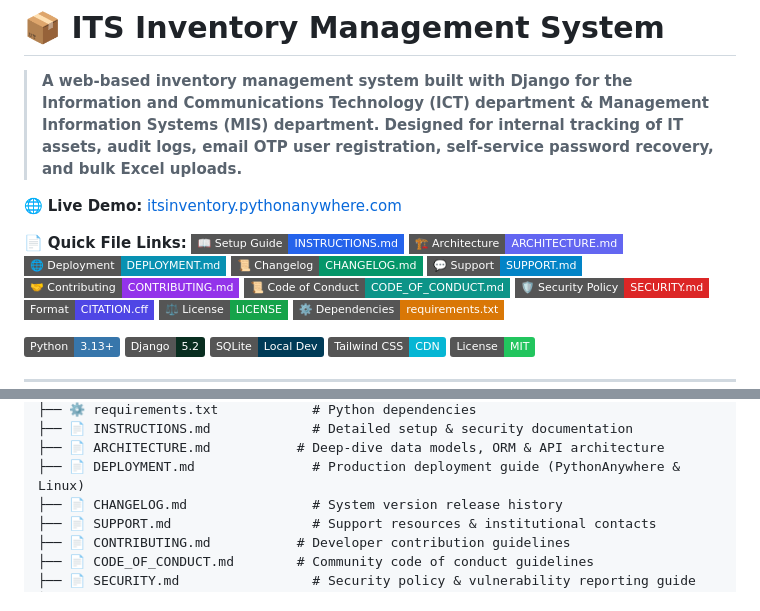
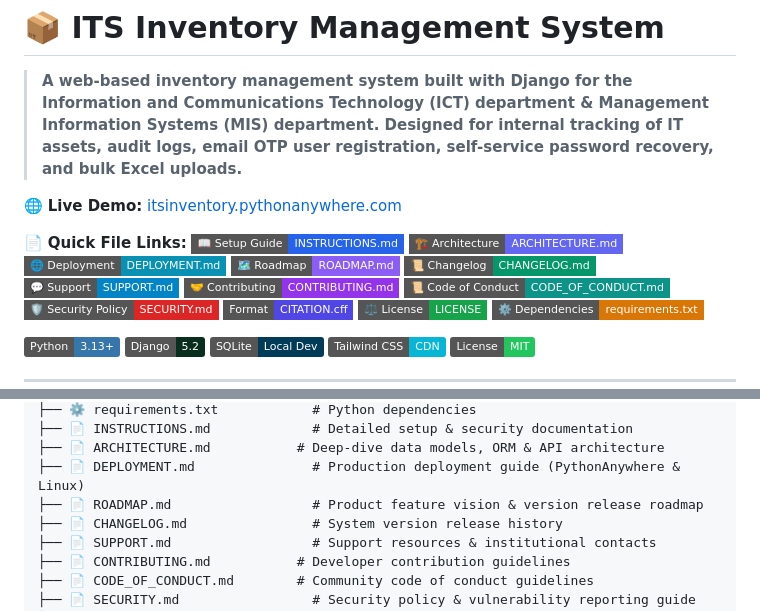
Before and after one commit to TheUnshackled1/ITS-INVENTORY-SYSTEM, a Markdown page: README.md, 2 parts joined by grey strips. Rendered like a GitHub page; badges without logos.

Commit message:
add product roadmap document and link it in README documentation

```diff
--- a/README.md
+++ b/README.md
@@ -8,6 +8,7 @@
 [![Setup Instructions](https://img.shields.io/badge/📖_Setup_Guide-INSTRUCTIONS.md-2563eb?style=flat-square)](INSTRUCTIONS.md)
 [![Architecture Deep Dive](https://img.shields.io/badge/🏗️_Architecture-ARCHITECTURE.md-6366f1?style=flat-square)](ARCHITECTURE.md)
 [![Deployment Guide](https://img.shields.io/badge/🌐_Deployment-DEPLOYMENT.md-0891b2?style=flat-square)](DEPLOYMENT.md)
+[![Product Roadmap](https://img.shields.io/badge/🗺️_Roadmap-ROADMAP.md-8b5cf6?style=flat-square)](ROADMAP.md)
 [![Changelog](https://img.shields.io/badge/📜_Changelog-CHANGELOG.md-059669?style=flat-square)](CHANGELOG.md)
 [![Support Resources](https://img.shields.io/badge/💬_Support-SUPPORT.md-0284c7?style=flat-square)](SUPPORT.md)
 [![Contributing Guidelines](https://img.shields.io/badge/🤝_Contributing-CONTRIBUTING.md-9333ea?style=flat-square)](CONTRIBUTING.md)
@@ -313,6 +314,7 @@ The application will be available at `http://127.0.0.1:8000/`.
 ├── 📄 INSTRUCTIONS.md             # Detailed setup & security documentation
 ├── 📄 ARCHITECTURE.md           # Deep-dive data models, ORM & API architecture
 ├── 📄 DEPLOYMENT.md               # Production deployment guide (PythonAnywhere & Linux)
+├── 📄 ROADMAP.md                  # Product feature vision & version release roadmap
 ├── 📄 CHANGELOG.md                # System version release history
 ├── 📄 SUPPORT.md                  # Support resources & institutional contacts
 ├── 📄 CONTRIBUTING.md           # Developer contribution guidelines
```
Also changed, not shown: ROADMAP.md (added, +88 -0 lines).
